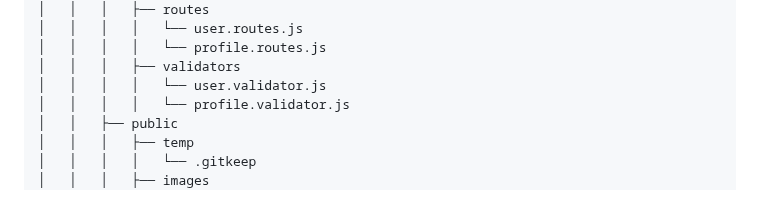
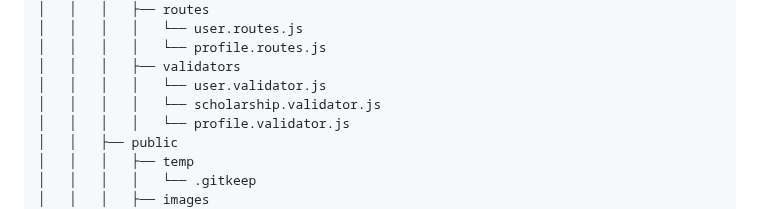
Before and after one commit to Mayank202004/JPSP, a Markdown page: FOLDER_STRUCTURE.md, the part around the change. GitHub-like rendering.

Commit message:
Update repo structure

```diff
--- a/FOLDER_STRUCTURE.md
+++ b/FOLDER_STRUCTURE.md
@@ -206,6 +206,7 @@
 │   │   │   │   └── profile.routes.js
 │   │   │   ├── validators
 │   │   │   │   └── user.validator.js
+│   │   │   │   └── scholarship.validator.js
 │   │   │   │   └── profile.validator.js
 │   │   ├── public
 │   │   │   ├── temp
```
